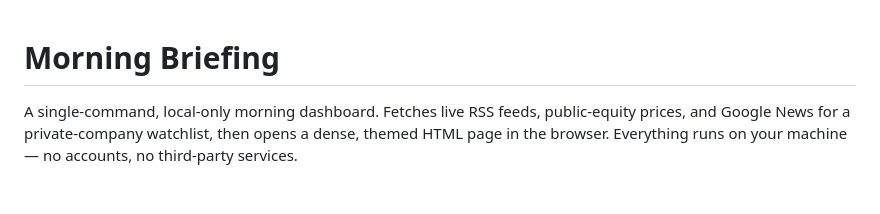
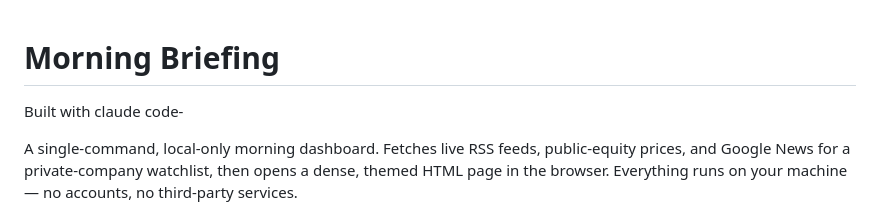
Before and after one commit to ellabellae/morningbriefing, a Markdown page: README.md, the part around the change. GitHub-like rendering; blank space fills up the shorter version.

Commit message:
Update README to include build information
Added a note about being built with claude code.

```diff
--- a/README.md
+++ b/README.md
@@ -1,4 +1,6 @@
 # Morning Briefing
+
+Built with claude code-
 
 A single-command, local-only morning dashboard. Fetches live RSS feeds,
 public-equity prices, and Google News for a private-company watchlist,
```
